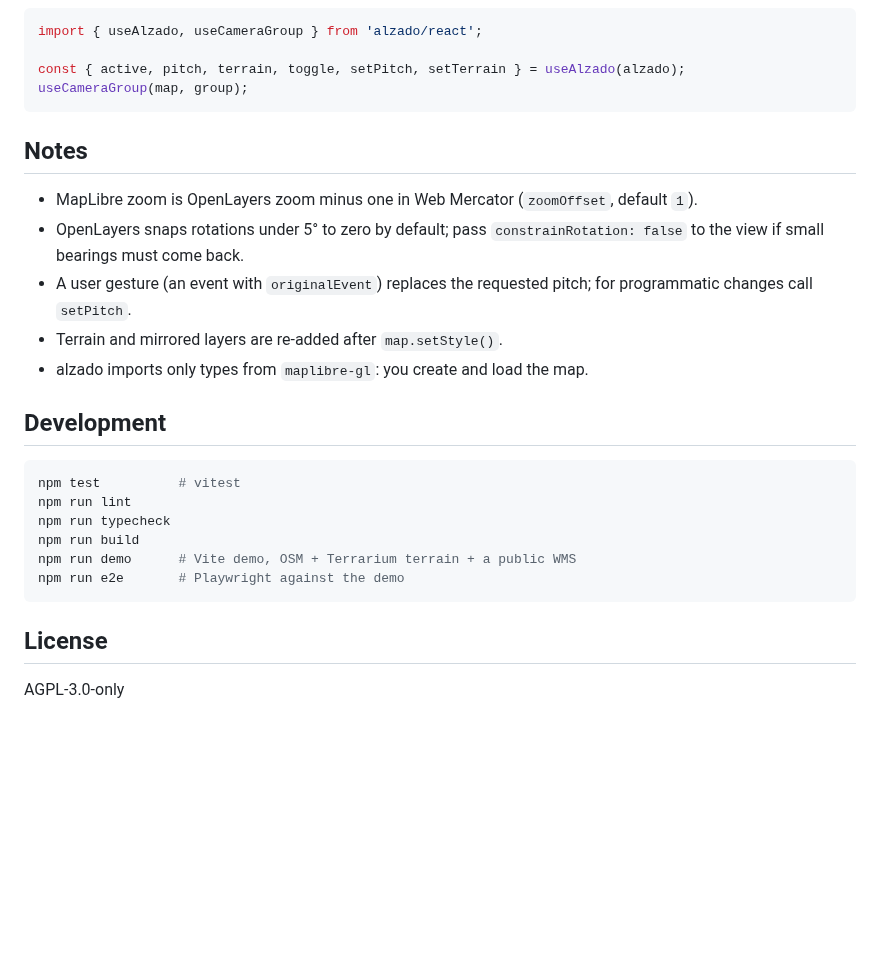
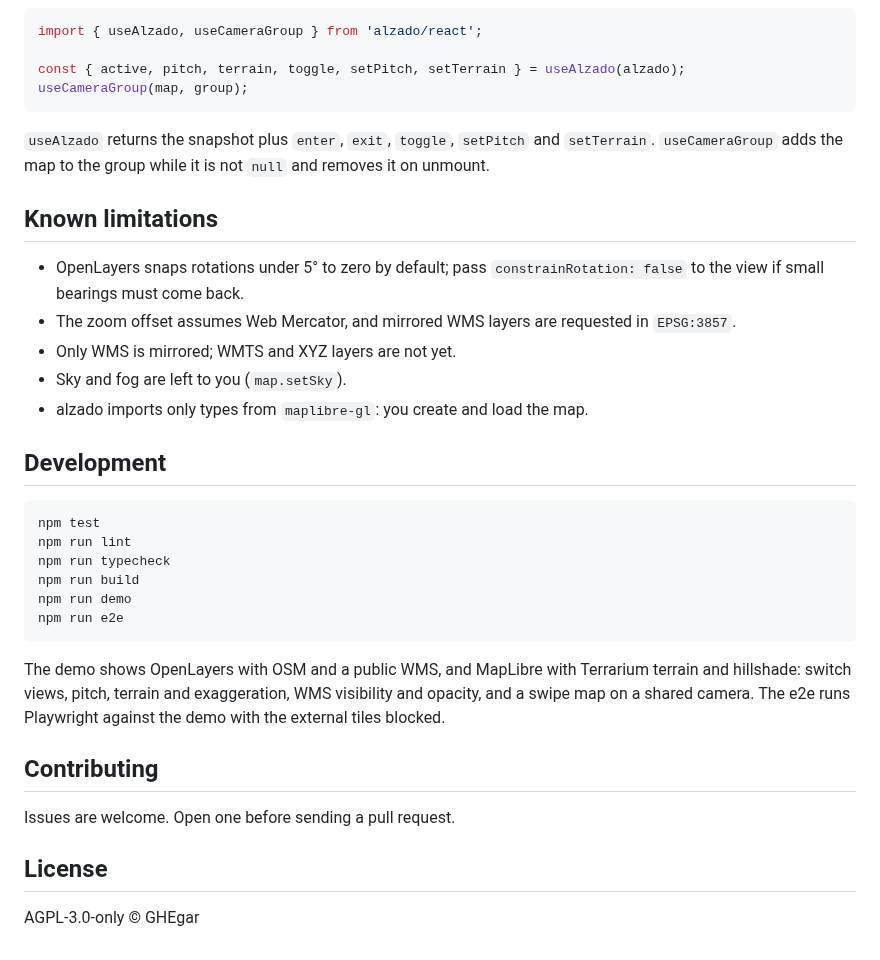
Before and after one commit to GHEgar/alzado, a Markdown page: README.md, the part around one of its changes. GitHub-like rendering; blank space fills up the shorter version.

````diff
--- a/README.md
+++ b/README.md
@@ -53,27 +138,37 @@ const { active, pitch, terrain, toggle, setPitch, setTerrain } = useAlzado(alzad
 useCameraGroup(map, group);
 ```
 
-## Notes
+`useAlzado` returns the snapshot plus `enter`, `exit`, `toggle`, `setPitch` and `setTerrain`.
+`useCameraGroup` adds the map to the group while it is not `null` and removes it on unmount.
 
-- MapLibre zoom is OpenLayers zoom minus one in Web Mercator (`zoomOffset`, default `1`).
+## Known limitations
+
 - OpenLayers snaps rotations under 5° to zero by default; pass `constrainRotation: false` to the
   view if small bearings must come back.
-- A user gesture (an event with `originalEvent`) replaces the requested pitch; for programmatic
-  changes call `setPitch`.
-- Terrain and mirrored layers are re-added after `map.setStyle()`.
+- The zoom offset assumes Web Mercator, and mirrored WMS layers are requested in `EPSG:3857`.
+- Only WMS is mirrored; WMTS and XYZ layers are not yet.
+- Sky and fog are left to you (`map.setSky`).
 - alzado imports only types from `maplibre-gl`: you create and load the map.
 
 ## Development
 
 ```bash
-npm test          # vitest
+npm test
 npm run lint
 npm run typecheck
 npm run build
-npm run demo      # Vite demo, OSM + Terrarium terrain + a public WMS
-npm run e2e       # Playwright against the demo
+npm run demo
+npm run e2e
 ```
+
+The demo shows OpenLayers with OSM and a public WMS, and MapLibre with Terrarium terrain and hillshade:
+switch views, pitch, terrain and exaggeration, WMS visibility and opacity, and a swipe map on a shared
+camera. The e2e runs Playwright against the demo with the external tiles blocked.
+
+## Contributing
+
+Issues are welcome. Open one before sending a pull request.
 
 ## License
 
-AGPL-3.0-only
+AGPL-3.0-only © GHEgar
````
Also changed, not shown: other parts of README.md (+108 -23 lines), .github/assets/demo.gif (added), 3 other files.
